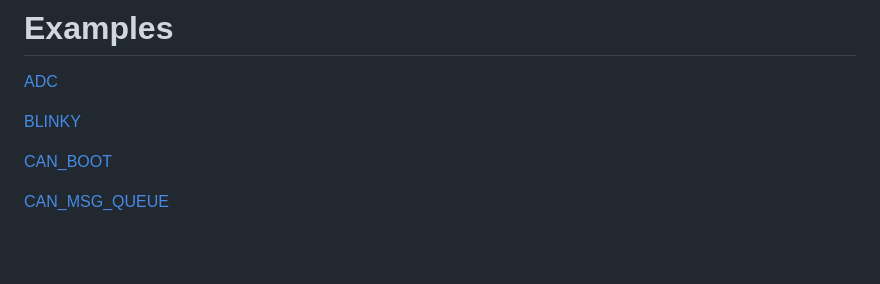
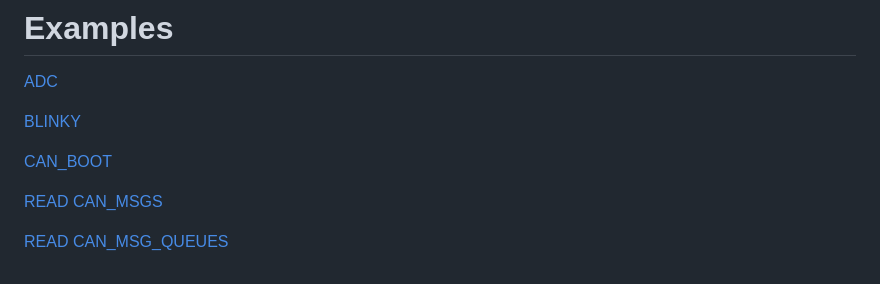
Before and after one commit to StarkStrom-Driverless/fse_pb_bsp_doc, a Markdown page: README.md, the part around the change. GitHub-like rendering; blank space fills up the shorter version.

Commit message:
changed typst and add can receive

```diff
--- a/README.md
+++ b/README.md
@@ -57,4 +57,6 @@ Type `./ss ` and you will get a overview of the functionality.
 
 [CAN_BOOT](can_boot/README.md)
 
-[CAN_MSG_QUEUE](can_receive_queue/README.md)
+[READ CAN_MSGS](can_receive_std/README.md)
+
+[READ CAN_MSG_QUEUES](can_receive_queue/README.md)
```
Also changed, not shown: can_receive_queue/README.md (+6 -0 lines), can_receive_std/README.md (added, +41 -0 lines), can_receive_std/img/can_receive_queue.drawio.png (added), 2 other files.
